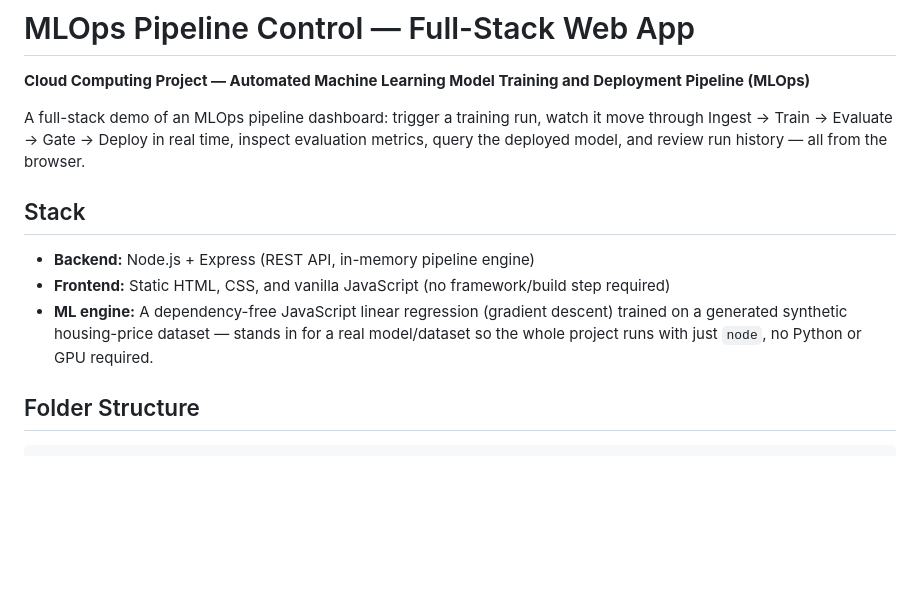
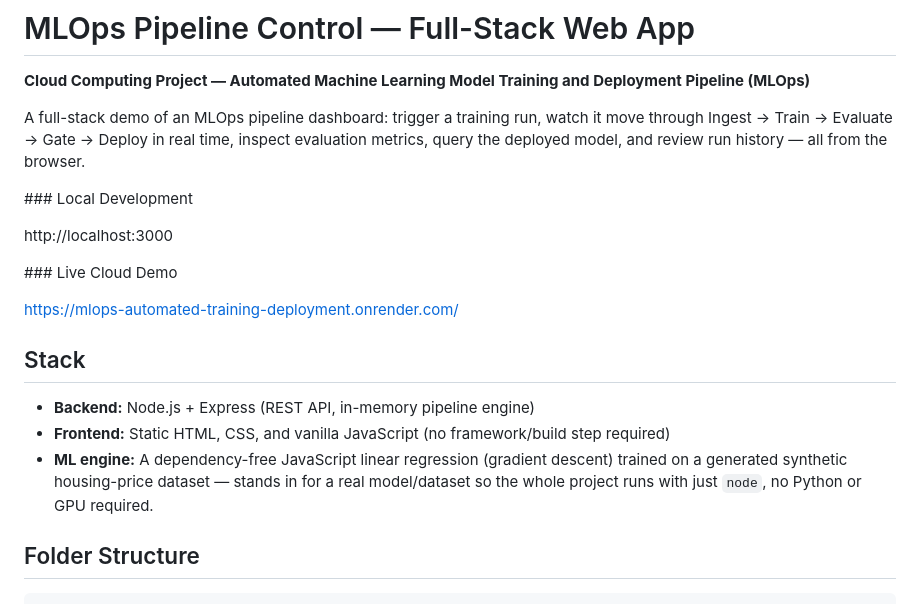
Before and after one commit to pavanimandati13-jpg/mlops-automated-training-deployment, a Markdown page: README.md, the part around one of its changes. Drawn GitHub-style; blank space fills up the shorter version.

Commit message:
Add live cloud demo link

```diff
--- a/README.md
+++ b/README.md
@@ -8,15 +8,27 @@ watch it move through Ingest → Train → Evaluate → Gate → Deploy in real
 time, inspect evaluation metrics, query the deployed model, and review run
 history — all from the browser.
 
+
+
+\### Local Development
+
+http://localhost:3000
+
+
+
+\### Live Cloud Demo
+
+https://mlops-automated-training-deployment.onrender.com/
+
 ## Stack
 
-- **Backend:** Node.js + Express (REST API, in-memory pipeline engine)
-- **Frontend:** Static HTML, CSS, and vanilla JavaScript (no framework/build
-  step required)
-- **ML engine:** A dependency-free JavaScript linear regression (gradient
-  descent) trained on a generated synthetic housing-price dataset — stands
-  in for a real model/dataset so the whole project runs with just `node`,
-  no Python or GPU required.
+* **Backend:** Node.js + Express (REST API, in-memory pipeline engine)
+* **Frontend:** Static HTML, CSS, and vanilla JavaScript (no framework/build
+step required)
+* **ML engine:** A dependency-free JavaScript linear regression (gradient
+descent) trained on a generated synthetic housing-price dataset — stands
+in for a real model/dataset so the whole project runs with just `node`,
+no Python or GPU required.
 
 ## Folder Structure
 
```
Also changed, not shown: other parts of README.md (+23 -23 lines).
